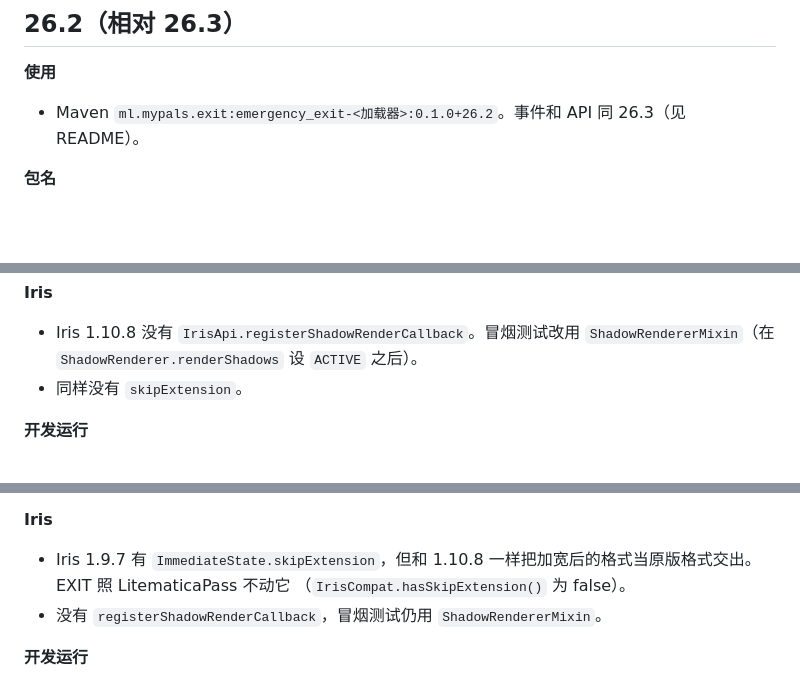
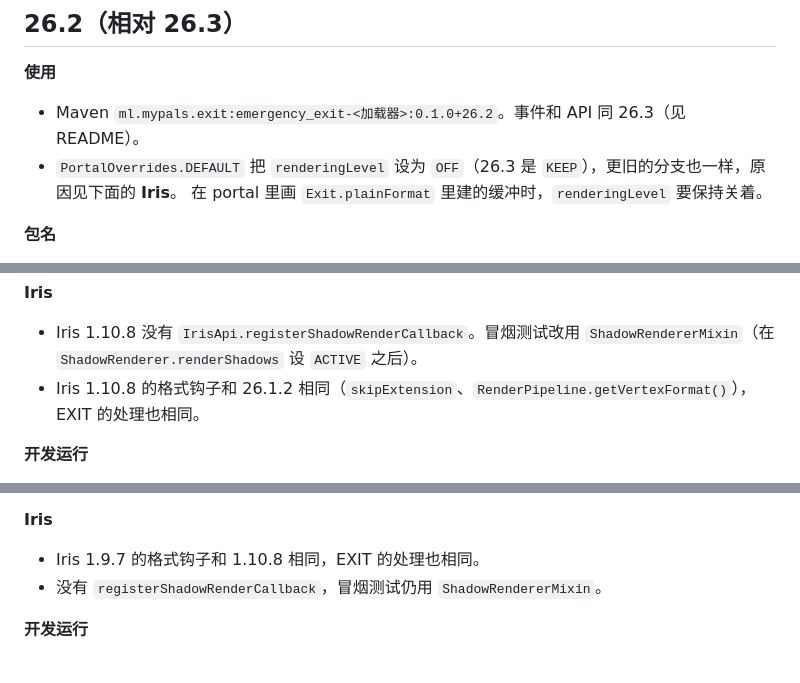
Before and after one commit to Shader-Escape/emergency-exit, a Markdown page: ChangeLog.md, 3 parts joined by grey strips. Drawn GitHub-style; blank space fills up the shorter version.

```diff
--- a/ChangeLog.md
+++ b/ChangeLog.md
@@ -33,6 +33,8 @@ EXIT 每个 Minecraft 版本一个 git 分支，分支里只有该版本的代
 
 **使用**
 - Maven `ml.mypals.exit:emergency_exit-<加载器>:0.1.0+26.2`。事件和 API 同 26.3（见 README）。
+- `PortalOverrides.DEFAULT` 把 `renderingLevel` 设为 `OFF`（26.3 是 `KEEP`），更旧的分支也一样，原因见下面的 **Iris**。
+  在 portal 里画 `Exit.plainFormat` 里建的缓冲时，`renderingLevel` 要保持关着。
 
 **包名**
 - 渲染 API 还在 `com.mojang.blaze3d`，没有 `com.mojang.renderpearl`。例如 `RenderPass`、`RenderPassDescriptor` 在
@@ -160,7 +170,7 @@ EXIT 每个 Minecraft 版本一个 git 分支，分支里只有该版本的代
 **Iris**
 - Iris 1.10.8 没有 `IrisApi.registerShadowRenderCallback`。冒烟测试改用 `ShadowRendererMixin`（在 `ShadowRenderer.renderShadows`
   设 `ACTIVE` 之后）。
-- 同样没有 `skipExtension`。
+- Iris 1.10.8 的格式钩子和 26.1.2 相同（`skipExtension`、`RenderPipeline.getVertexFormat()`），EXIT 的处理也相同。
 
 **开发运行**
 - NeoForge 开发环境默认开着 Blaze3D 校验层，Iris 1.10.8 启动时会崩（`ValidationGpuDevice` 不能转成 `GlDevice`）。
@@ -202,8 +212,7 @@ EXIT 每个 Minecraft 版本一个 git 分支，分支里只有该版本的代
 - NeoForge 21.10 和 21.11 一样没有 `SubmitCustomGeometryEvent`，调试方块的批量不给 collector。
 
 **Iris**
-- Iris 1.9.7 有 `ImmediateState.skipExtension`，但和 1.10.8 一样把加宽后的格式当原版格式交出。EXIT 照 LitematicaPass 不动它
-  （`IrisCompat.hasSkipExtension()` 为 false）。
+- Iris 1.9.7 的格式钩子和 1.10.8 相同，EXIT 的处理也相同。
 - 没有 `registerShadowRenderCallback`，冒烟测试仍用 `ShadowRendererMixin`。
 
 **开发运行**
```
Also changed, not shown: other parts of ChangeLog.md (+17 -8 lines).
